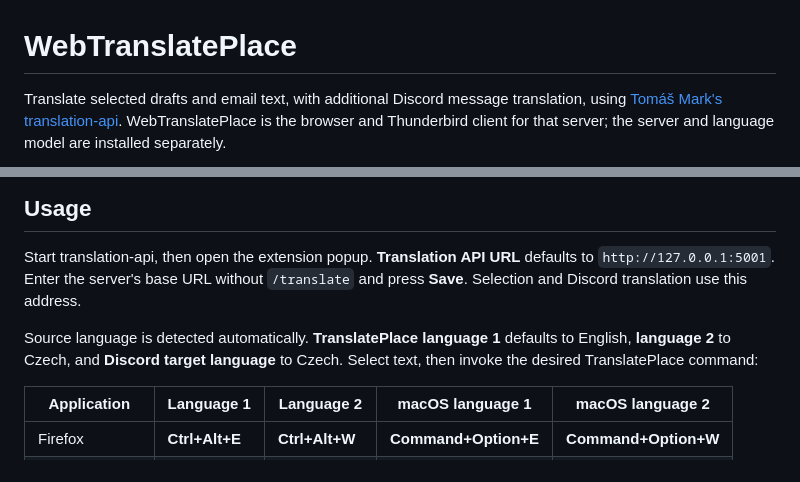
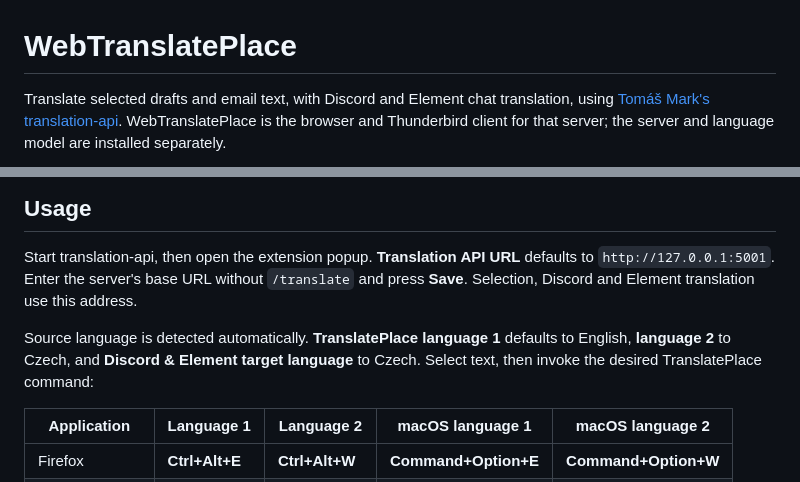
Before and after one commit to tomasmark79/WebTranslatePlace, a Markdown page: README.md, 2 parts joined by grey strips. Drawn GitHub-style.

```diff
--- a/README.md
+++ b/README.md
@@ -1,6 +1,6 @@
 # WebTranslatePlace
 
-Translate selected drafts and email text, with additional Discord message translation, using
+Translate selected drafts and email text, with Discord and Element chat translation, using
 [Tomáš Mark's translation-api](https://github.com/tomasmark79/translation-api).
 WebTranslatePlace is the browser and Thunderbird client for that server; the
 server and language model are installed separately.
@@ -62,10 +65,10 @@ and history are not migrated automatically.
 
 Start translation-api, then open the extension popup. **Translation API URL**
 defaults to `http://127.0.0.1:5001`. Enter the server's base URL without `/translate`
-and press **Save**. Selection and Discord translation use this address.
+and press **Save**. Selection, Discord and Element translation use this address.
 
 Source language is detected automatically. **TranslatePlace language 1** defaults
-to English, **language 2** to Czech, and **Discord target language** to Czech.
+to English, **language 2** to Czech, and **Discord & Element target language** to Czech.
 Select text, then invoke the desired TranslatePlace command:
 
 | Application | Language 1 | Language 2 | macOS language 1 | macOS language 2 |
```
Also changed, not shown: other parts of README.md (+29 -3 lines), translate-element-msg.png (added), 8 other files.
